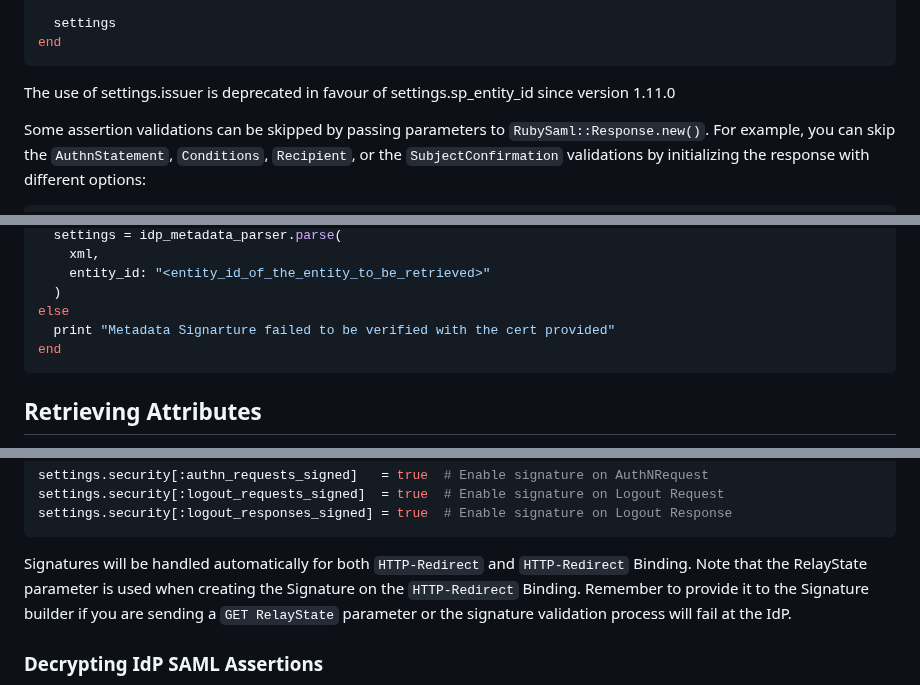
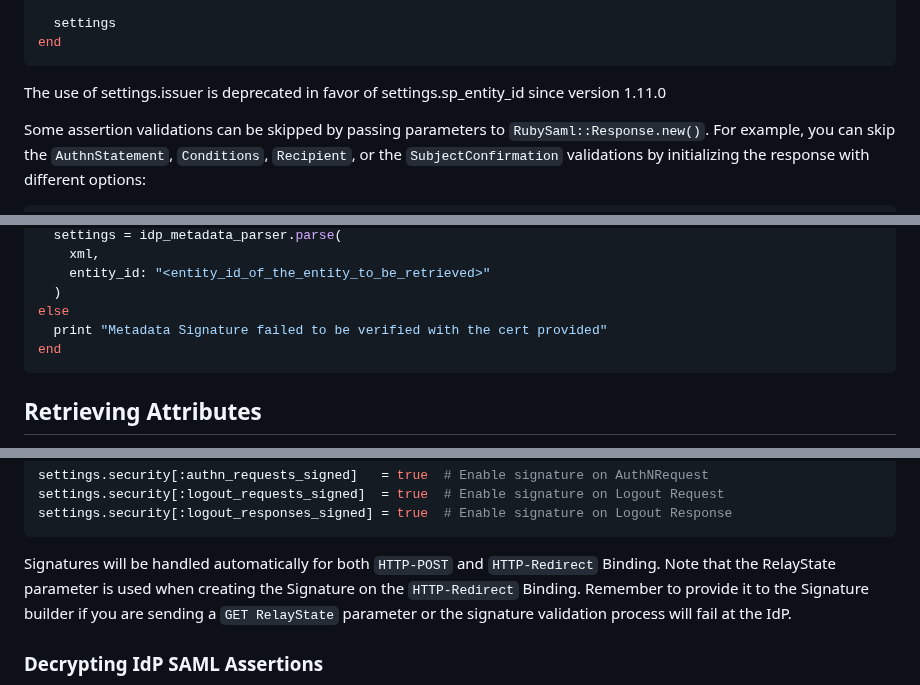
Before and after one commit to SAML-Toolkits/ruby-saml, a Markdown page: README.md, 3 parts joined by grey strips. GitHub-like rendering.

````diff
--- a/README.md
+++ b/README.md
@@ -179,7 +180,7 @@ def saml_settings
 end
 ```
 
-The use of settings.issuer is deprecated in favour of settings.sp_entity_id since version 1.11.0
+The use of settings.issuer is deprecated in favor of settings.sp_entity_id since version 1.11.0
 
 Some assertion validations can be skipped by passing parameters to `RubySaml::Response.new()`.
 For example, you can skip the `AuthnStatement`, `Conditions`, `Recipient`, or the `SubjectConfirmation`
@@ -403,7 +403,7 @@ if valid
     entity_id: "<entity_id_of_the_entity_to_be_retrieved>"
   )
 else
-  print "Metadata Signarture failed to be verified with the cert provided"
+  print "Metadata Signature failed to be verified with the cert provided"
 end
 ```
 
@@ -632,7 +632,7 @@ settings.security[:logout_requests_signed]  = true  # Enable signature on Logout
 settings.security[:logout_responses_signed] = true  # Enable signature on Logout Response
 ```
 
-Signatures will be handled automatically for both `HTTP-Redirect` and `HTTP-Redirect` Binding.
+Signatures will be handled automatically for both `HTTP-POST` and `HTTP-Redirect` Binding.
 Note that the RelayState parameter is used when creating the Signature on the `HTTP-Redirect` Binding.
 Remember to provide it to the Signature builder if you are sending a `GET RelayState` parameter or the
 signature validation process will fail at the IdP.
````
Also changed, not shown: other parts of README.md (+10 -10 lines), UPGRADING.md (+9 -8 lines).
